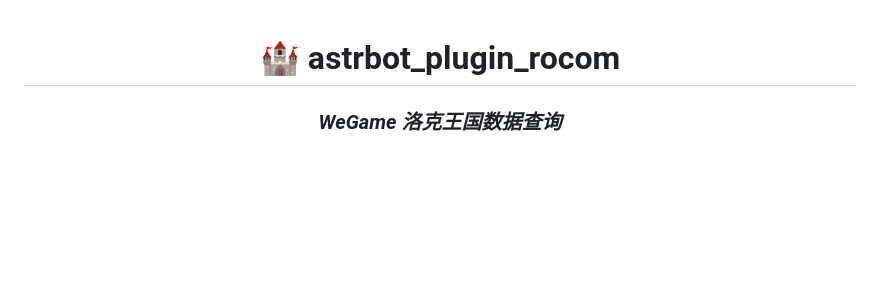
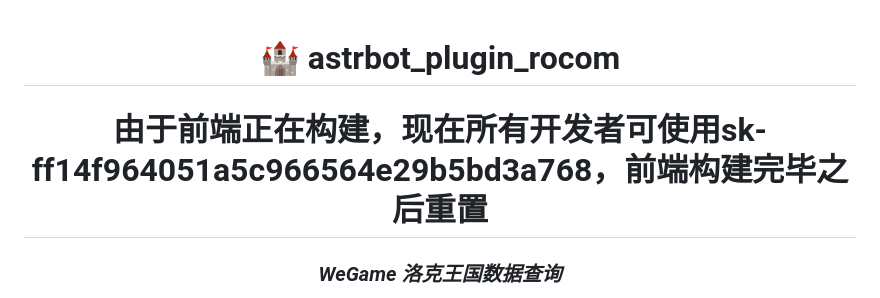
Before and after one commit to AITNR/astrbot_plugin_rocom, a Markdown page: README.md, the part around the change. Rendered like a GitHub page; blank space fills up the shorter version.

```diff
--- a/README.md
+++ b/README.md
@@ -1,6 +1,7 @@
 <div align="center">
 
 # 🏰 astrbot\_plugin\_rocom
+# 由于前端正在构建，现在所有开发者可使用sk-ff14f964051a5c966564e29b5bd3a768，前端构建完毕之后重置
 
 ### *WeGame 洛克王国数据查询*
 
```
